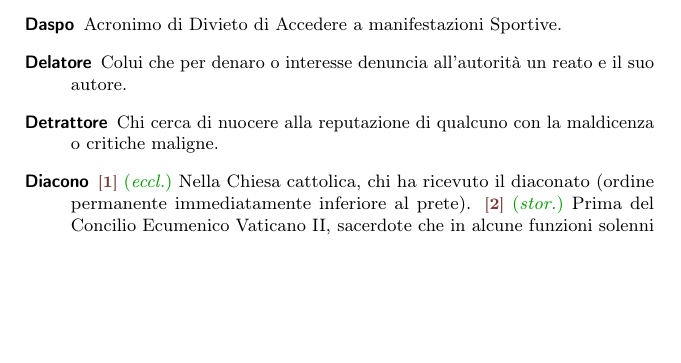
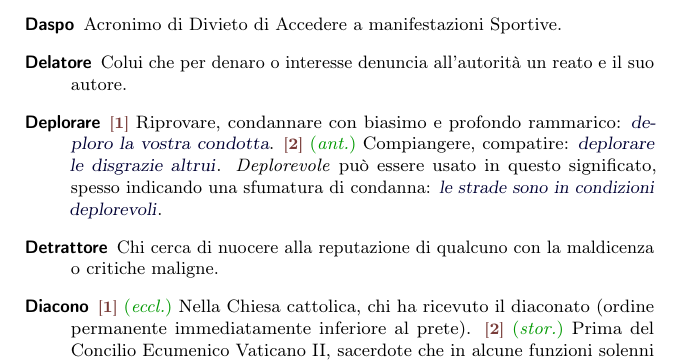
Before and after one commit to pdigiglio/dizionario, a LaTeX document (main.tex, which reads listeParole/D.tex): part of page 4 of 13, cut so that both start at the same text, the shorter picture padded with empty space. Compiled offline with pdfLaTeX.

Commit message:
add 'deplorare'

```diff
--- a/listeParole/D.tex
+++ b/listeParole/D.tex
@@ -48,3 +48,8 @@
     name        = {Droghiere},% 2016-06-29
     description = {(derivato di \emph{droga})~--- Negoziante che vende al minuto spezie e altri generi coloniali (detti, in passato, \emph{droghe})}%
 }
+
+\newglossaryentry{deplorare}{% 9
+    name        = {Deplorare},% 2016-09-02
+    description = {\switch{1}~Riprovare, condannare con biasimo e profondo rammarico: \ex{deploro la vostra condotta}. \switch{2}~\ant~Compiangere, compatire: \ex{deplorare le disgrazie altrui}. \emph{Deplorevole} può essere usato in questo significato, spesso indicando una sfumatura di condanna: \ex{le strade sono in condizioni deplorevoli}}%
+}
```
